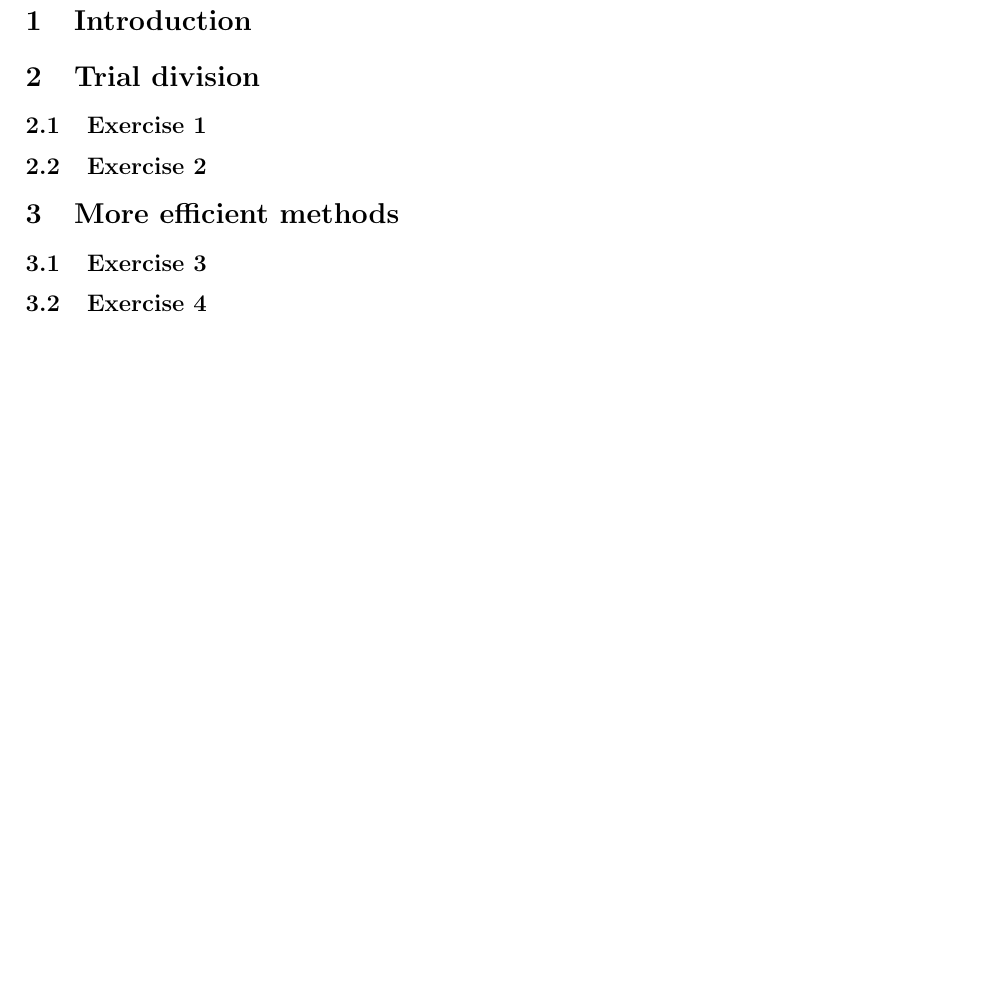
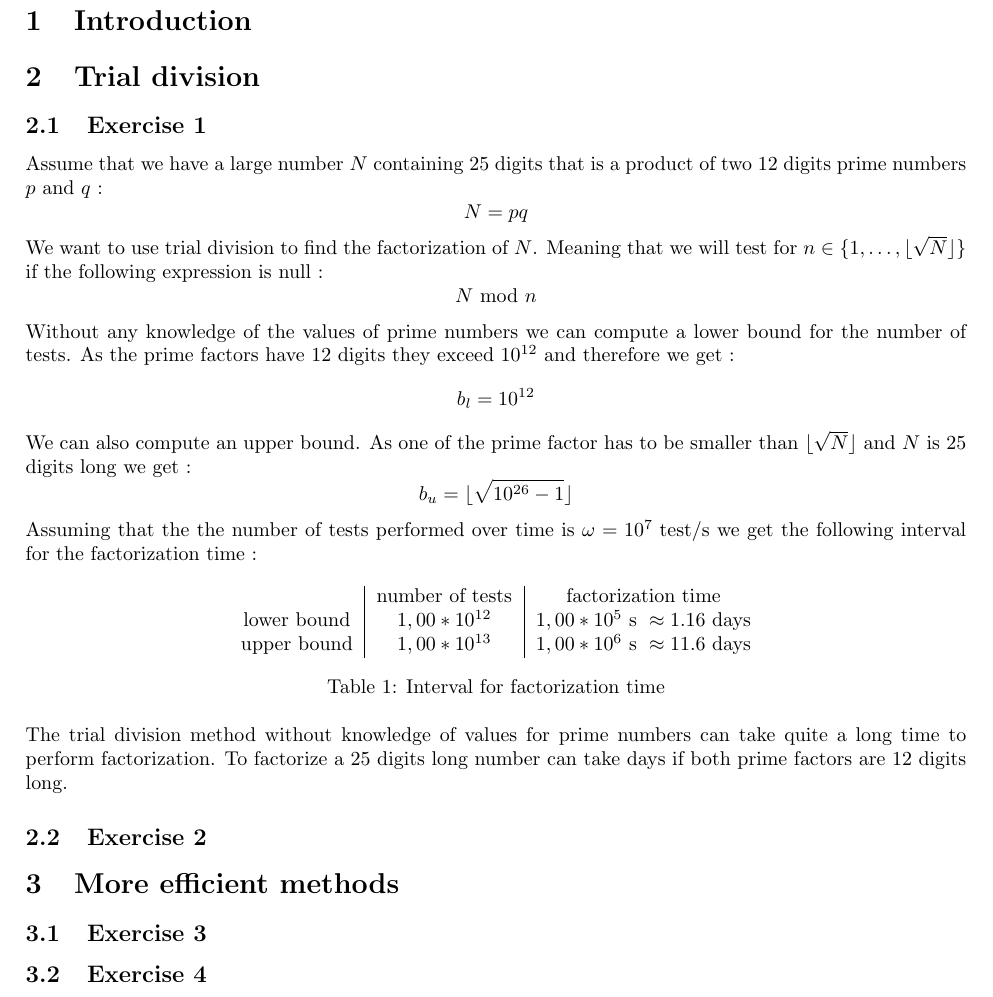
Before and after one commit to 2KAX/EDIN01-Project-1, a LaTeX document (report.tex): part of page 2 of 2, cut so that both start at the same text, the shorter picture padded with empty space. Compiled offline with pdfLaTeX.

Commit message:
Exercise 1 done.

```diff
--- a/report.tex
+++ b/report.tex
@@ -42,6 +42,32 @@
 
 \subsection{Exercise 1}
 
+Assume that we have a large number $N$ containing 25 digits that is a product of two 12 digits prime numbers $p$ and $q$ :
+$$N = pq$$
+
+We want to use trial division to find the factorization of $N$. Meaning that we will test for $n \in \{1,\dotsc,\lfloor\sqrt{N}\rfloor\}$ if the following expression is null :
+$$N \text{ mod } n$$
+
+Without any knowledge of the values of prime numbers we can compute a lower bound for the number of tests. As the prime factors have 12 digits they exceed $10^{12}$ and therefore we get :
+$$b_l = 10^{12}$$
+
+We can also compute an upper bound. As one of the prime factor has to be smaller than $\lfloor\sqrt{N}\rfloor$ and $N$ is 25 digits long we get :
+$$b_u = \lfloor\sqrt{10^{26}-1}\rfloor$$
+
+Assuming that the the number of tests performed over time is $\omega = 10^7 \text{ test/s}$ we get the following interval for the factorization time :
+
+\begin{table}[H]
+    \centering
+    \begin{tabular}{c|c|c}
+         & number of tests & factorization time \\
+        lower bound & $1,00*10^{12}$ & $1,00*10^{5} \text{ s } \approx 1.16 \text{ days}$ \\
+        upper bound & $ 1,00*10^{13}$ & $1,00*10^{6} \text{ s } \approx 11.6 \text{ days}$
+    \end{tabular}
+    \caption{Interval for factorization time}
+\end{table}
+
+The trial division method without knowledge of values for prime numbers can take quite a long time to perform factorization. To factorize a 25 digits long number can take days if both prime factors are 12 digits long.
+
 \subsection{Exercise 2}
 
 \section{More efficient methods}
```
